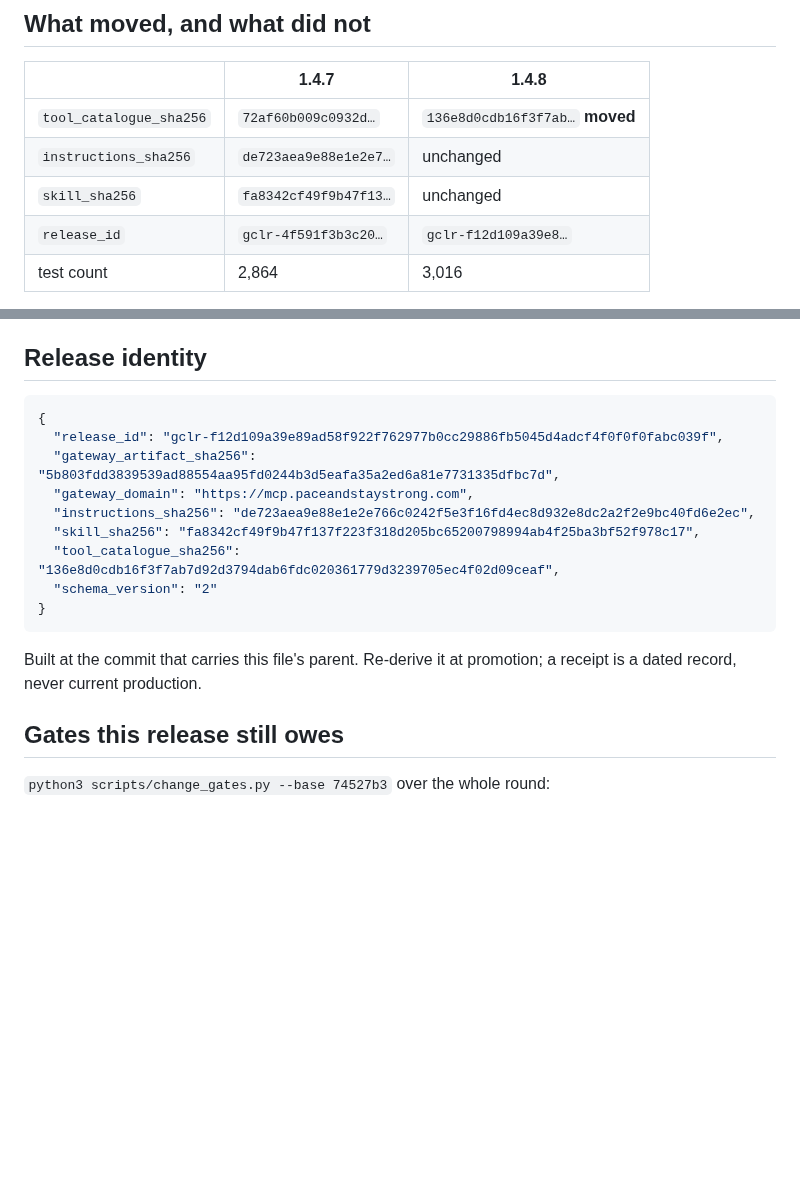
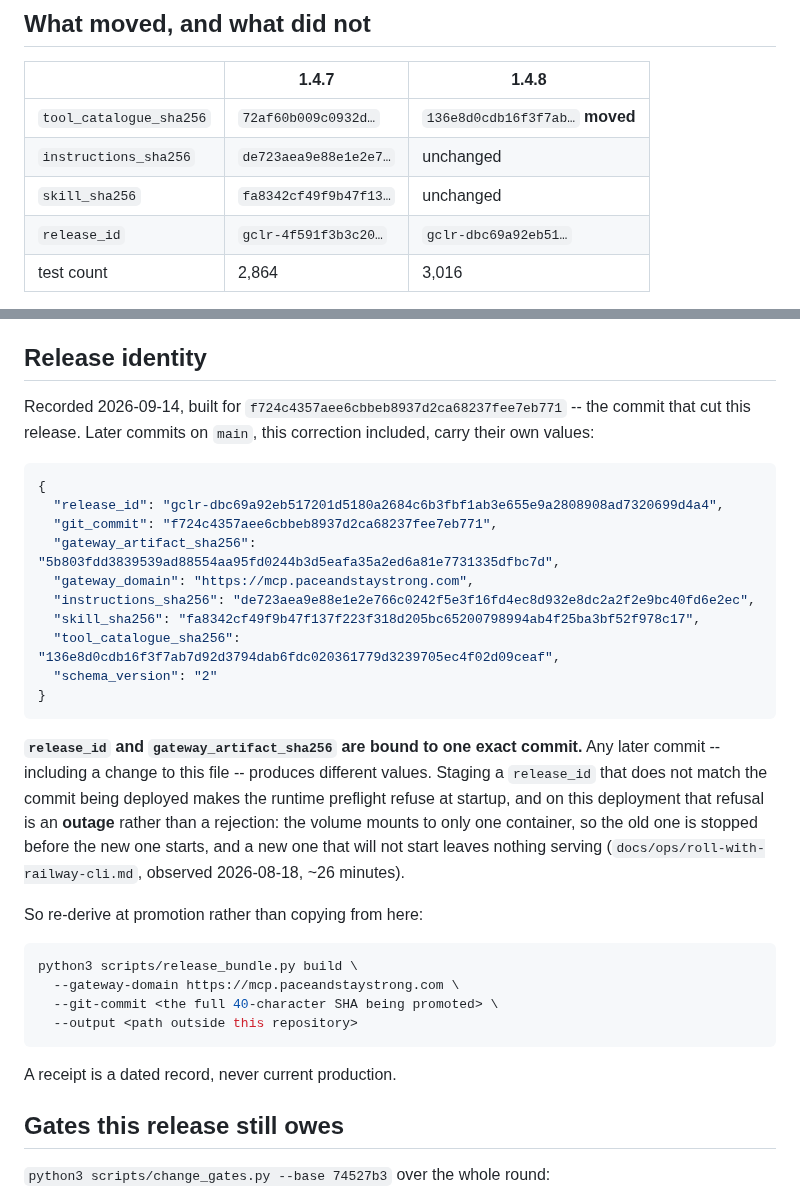
Before and after one commit to atomchung/long-run-hybrid-coach, a Markdown page: docs/releases/1.4.8.md, 2 parts joined by grey strips. GitHub-like rendering; blank space fills up the shorter version.

Commit message:
Correct the release_id in the 1.4.8 receipt, and say why copying it is dangerous
The receipt quoted `gclr-f12d109a…`, which was built at the intermediate commit that
carried the version bump, not at `f724c43` which the release actually cut. An operator
staging that value into Railway would pair a release identity with a commit that does
not produce it, and the runtime preflight refuses at startup.

On this deployment that refusal is an outage rather than a rejection: the volume mounts
to only one container, so Railway stops the old one before starting the new one, and a
new one that will not start leaves nothing serving. `roll-with-railway-cli.md` records
~26 minutes of it on 2026-08-18.

So the correct value is recorded, and the danger of copying any of them is stated beside
it with the command to re-derive. The wording no longer claims to describe the commit
that carries the file, since this correction moves that commit.

Co-Authored-By: Claude Opus 5 (1M context) <noreply@anthropic.com>
Claude-Session: https://claude.ai/code/session_01SoYXmn7ZD3BS8rSveJ2tvo

````diff
--- a/docs/releases/1.4.8.md
+++ b/docs/releases/1.4.8.md
@@ -24,7 +24,7 @@ Priority: Current. **Nothing an athlete does changes.**
 | `tool_catalogue_sha256` | `72af60b009c0932d…` | `136e8d0cdb16f3f7ab…` **moved** |
 | `instructions_sha256` | `de723aea9e88e1e2e7…` | unchanged |
 | `skill_sha256` | `fa8342cf49f9b47f13…` | unchanged |
-| `release_id` | `gclr-4f591f3b3c20…` | `gclr-f12d109a39e8…` |
+| `release_id` | `gclr-4f591f3b3c20…` | `gclr-dbc69a92eb51…` |
 | test count | 2,864 | 3,016 |
 
 **One PR moved the catalogue: #452.** It corrected two tool descriptions that said
@@ -81,9 +81,14 @@ now name the runtime owner.
 
 ## Release identity
 
+Recorded 2026-09-14, built for `f724c4357aee6cbbeb8937d2ca68237fee7eb771` -- the
+commit that cut this release. Later commits on `main`, this correction included, carry
+their own values:
+
 ```json
 {
-  "release_id": "gclr-f12d109a39e89ad58f922f762977b0cc29886fb5045d4adcf4f0f0f0fabc039f",
+  "release_id": "gclr-dbc69a92eb517201d5180a2684c6b3fbf1ab3e655e9a2808908ad7320699d4a4",
+  "git_commit": "f724c4357aee6cbbeb8937d2ca68237fee7eb771",
   "gateway_artifact_sha256": "5b803fdd3839539ad88554aa95fd0244b3d5eafa35a2ed6a81e7731335dfbc7d",
   "gateway_domain": "https://mcp.paceandstaystrong.com",
   "instructions_sha256": "de723aea9e88e1e2e766c0242f5e3f16fd4ec8d932e8dc2a2f2e9bc40fd6e2ec",
@@ -93,8 +98,24 @@ now name the runtime owner.
 }
 ```
 
-Built at the commit that carries this file's parent. Re-derive it at promotion; a receipt
-is a dated record, never current production.
+**`release_id` and `gateway_artifact_sha256` are bound to one exact commit.** Any later
+commit -- including a change to this file -- produces different values. Staging a
+`release_id` that does not match the commit being deployed makes the runtime preflight
+refuse at startup, and on this deployment that refusal is an **outage** rather than a
+rejection: the volume mounts to only one container, so the old one is stopped before the
+new one starts, and a new one that will not start leaves nothing serving
+(`docs/ops/roll-with-railway-cli.md`, observed 2026-08-18, ~26 minutes).
+
+So re-derive at promotion rather than copying from here:
+
+```bash
+python3 scripts/release_bundle.py build \
+  --gateway-domain https://mcp.paceandstaystrong.com \
+  --git-commit <the full 40-character SHA being promoted> \
+  --output <path outside this repository>
+```
+
+A receipt is a dated record, never current production.
 
 ## Gates this release still owes
 
````
